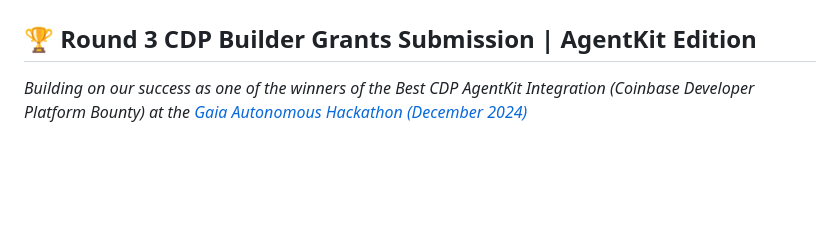
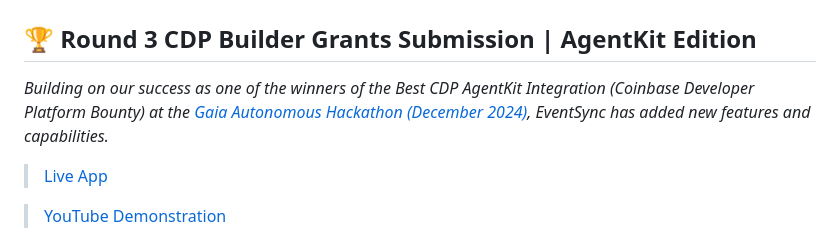
Before and after one commit to ofemeteng/eventsync-agent, a Markdown page: README.md, the part around the change. Drawn GitHub-style; blank space fills up the shorter version.

Commit message:
add live app link to readme

```diff
--- a/README.md
+++ b/README.md
@@ -1,7 +1,11 @@
 # 🚀 EventSync: The Ultimate Web2 & Web3 Event Management Agent
 
 ## 🏆 Round 3 CDP Builder Grants Submission | AgentKit Edition
-*Building on our success as one of the winners of the Best CDP AgentKit Integration (Coinbase Developer Platform Bounty) at the [Gaia Autonomous Hackathon (December 2024)](https://www.gaianet.ai/blog/gaia-first-autonomous-hackathon)*
+*Building on our success as one of the winners of the Best CDP AgentKit Integration (Coinbase Developer Platform Bounty) at the [Gaia Autonomous Hackathon (December 2024)](https://www.gaianet.ai/blog/gaia-first-autonomous-hackathon), EventSync has added new features and capabilities.*
+
+> [Live App](https://eventsync.replit.app)
+
+> [YouTube Demonstration]()
 
 ![Agent Integration Showcase](./images/eventsync.png)
 
```
